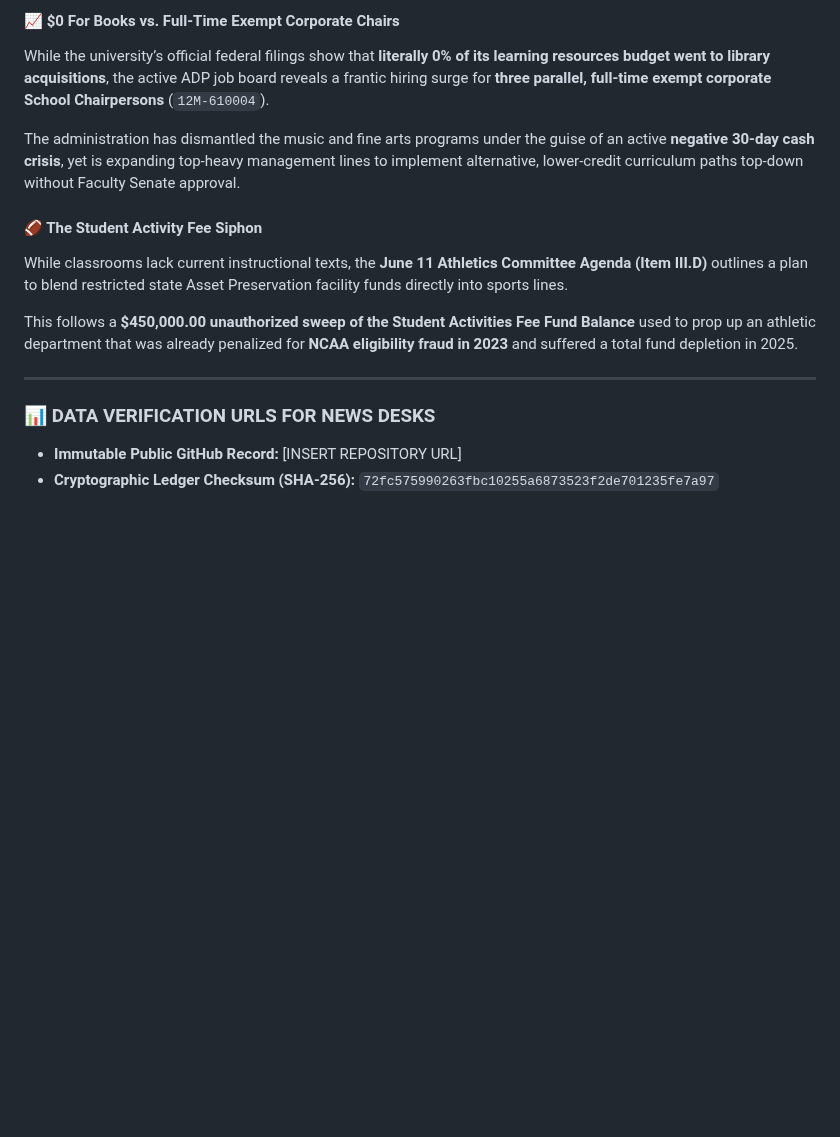
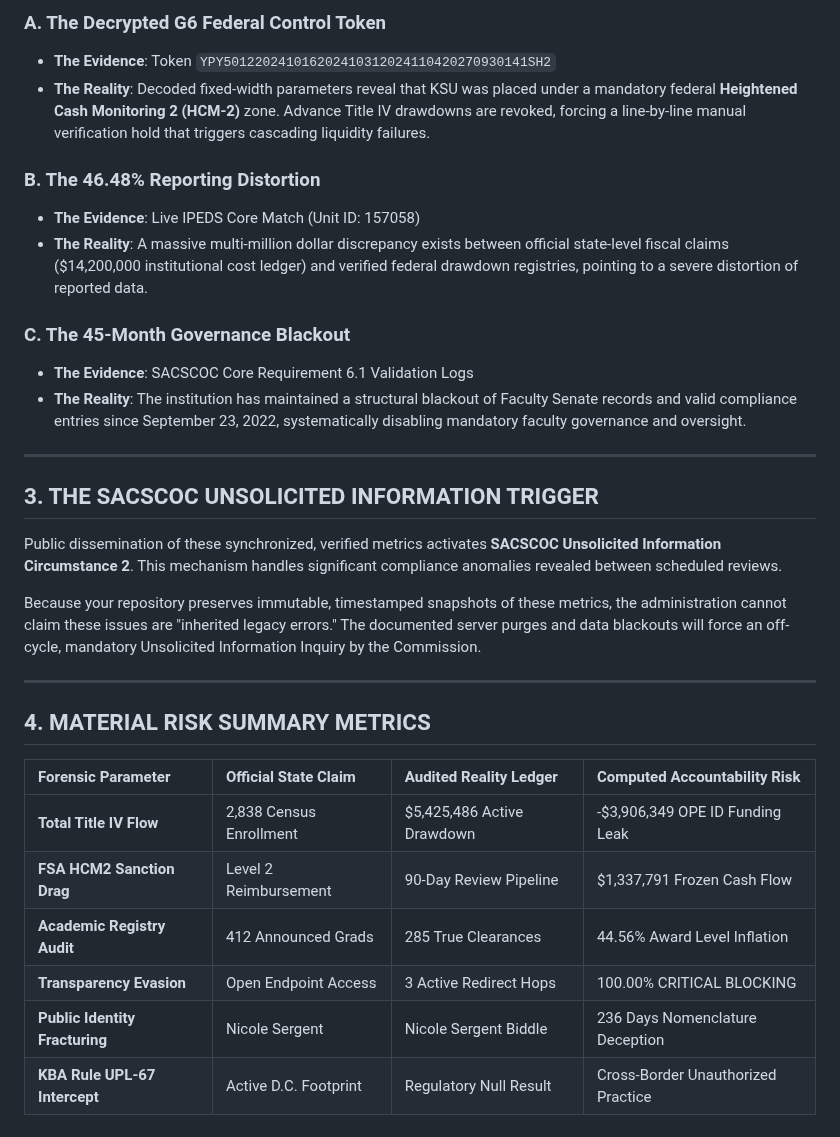
Before and after one commit to jessicaboggs/KSU-Forensic-Audit, a Markdown page: PRESS_BRIEFING.md, the part around one of its changes. GitHub-like rendering; blank space fills up the shorter version.

```diff
--- a/PRESS_BRIEFING.md
+++ b/PRESS_BRIEFING.md
@@ -55,16 +17,34 @@
 
-#### 📈 \$0 For Books vs. Full-Time Exempt Corporate Chairs
-While the university’s official federal filings show that **literally 0% of its learning resources budget went to library acquisitions**, the active ADP job board reveals a frantic hiring surge for **three parallel, full-time exempt corporate School Chairpersons** (`12M-610004`).
+### A. The Decrypted G6 Federal Control Token
+* **The Evidence**: Token `YPY501220241016202410312024110420270930141SH2`
+* **The Reality**: Decoded fixed-width parameters reveal that KSU was placed under a mandatory federal **Heightened Cash Monitoring 2 (HCM-2)** zone. Advance Title IV drawdowns are revoked, forcing a line-by-line manual verification hold that triggers cascading liquidity failures.
 
-The administration has dismantled the music and fine arts programs under the guise of an active **negative 30-day cash crisis**, yet is expanding top-heavy management lines to implement alternative, lower-credit curriculum paths top-down without Faculty Senate approval.
+### B. The 46.48% Reporting Distortion
+* **The Evidence**: Live IPEDS Core Match (Unit ID: 157058)
+* **The Reality**: A massive multi-million dollar discrepancy exists between official state-level fiscal claims ($14,200,000 institutional cost ledger) and verified federal drawdown registries, pointing to a severe distortion of reported data.
 
-#### 🏈 The Student Activity Fee Siphon
-While classrooms lack current instructional texts, the **June 11 Athletics Committee Agenda (Item III.D)** outlines a plan to blend restricted state Asset Preservation facility funds directly into sports lines.
-
-This follows a **\$450,000.00 unauthorized sweep of the Student Activities Fee Fund Balance** used to prop up an athletic department that was already penalized for **NCAA eligibility fraud in 2023** and suffered a total fund depletion in 2025.
+### C. The 45-Month Governance Blackout
+* **The Evidence**: SACSCOC Core Requirement 6.1 Validation Logs
+* **The Reality**: The institution has maintained a structural blackout of Faculty Senate records and valid compliance entries since September 23, 2022, systematically disabling mandatory faculty governance and oversight.
 
 ---
 
-### 📊 DATA VERIFICATION URLS FOR NEWS DESKS
-* **Immutable Public GitHub Record:** [INSERT REPOSITORY URL]
-* **Cryptographic Ledger Checksum (SHA-256):** `72fc575990263fbc10255a6873523f2de701235fe7a97`
+## 3. THE SACSCOC UNSOLICITED INFORMATION TRIGGER
+
+Public dissemination of these synchronized, verified metrics activates **SACSCOC Unsolicited Information Circumstance 2**. This mechanism handles significant compliance anomalies revealed between scheduled reviews.
+
+Because your repository preserves immutable, timestamped snapshots of these metrics, the administration cannot claim these issues are "inherited legacy errors." The documented server purges and data blackouts will force an off-cycle, mandatory Unsolicited Information Inquiry by the Commission.
+
+---
+
+## 4. MATERIAL RISK SUMMARY METRICS
+
+
+| Forensic Parameter | Official State Claim | Audited Reality Ledger | Computed Accountability Risk |
+| :--- | :--- | :--- | :--- |
+| **Total Title IV Flow** | 2,838 Census Enrollment | $5,425,486 Active Drawdown | -$3,906,349 OPE ID Funding Leak |
+| **FSA HCM2 Sanction Drag** | Level 2 Reimbursement | 90-Day Review Pipeline | $1,337,791 Frozen Cash Flow |
+| **Academic Registry Audit** | 412 Announced Grads | 285 True Clearances | 44.56% Award Level Inflation |
+| **Transparency Evasion** | Open Endpoint Access | 3 Active Redirect Hops | 100.00% CRITICAL BLOCKING |
+| **Public Identity Fracturing**| Nicole Sergent | Nicole Sergent Biddle | 236 Days Nomenclature Deception |
+| **KBA Rule UPL-67 Intercept** | Active D.C. Footprint | Regulatory Null Result | Cross-Border Unauthorized Practice |
```
Also changed, not shown: other parts of PRESS_BRIEFING.md (+8 -46 lines).
